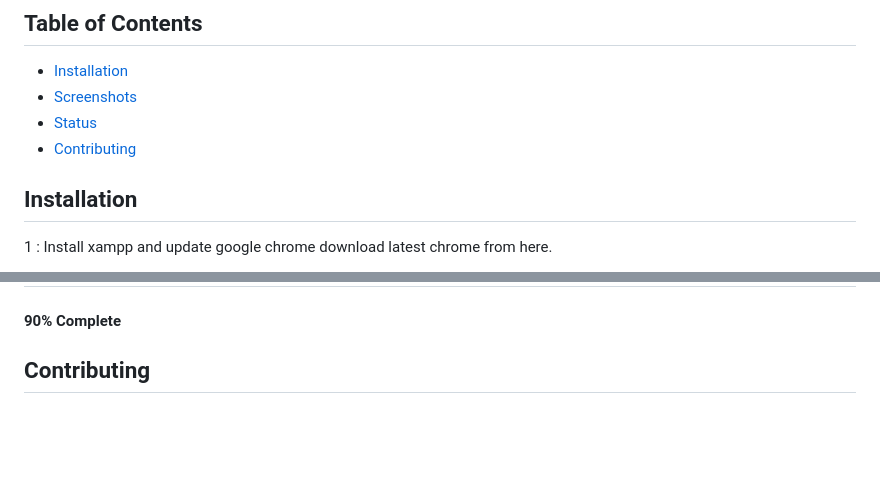
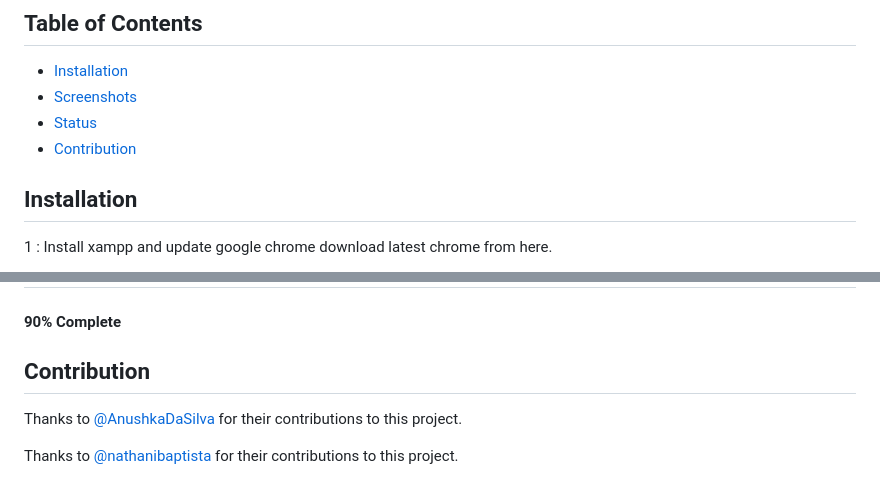
Before and after one commit to MalcolmAntao/Doctor-Appointment-System, a Markdown page: README.md, 2 parts joined by grey strips. GitHub-like rendering; blank space fills up the shorter version.

```diff
--- a/README.md
+++ b/README.md
@@ -6,7 +6,7 @@ The Doctor Appointment Booking System revolutionizes healthcare by enabling pati
 - [Installation](#installation)
 - [Screenshots](#screenshots)
 - [Status](#status)
-- [Contributing](#contributing)
+- [Contribution](#contribution)
 
 
 ## Installation
@@ -57,4 +57,6 @@ The Doctor Appointment Booking System revolutionizes healthcare by enabling pati
 ## Status
 <h4>90% Complete</h4>
 
-## Contributing
+## Contribution
+<p>Thanks to <a href="https://github.com/AnushkaDaSilva">@AnushkaDaSilva</a> for their contributions to this project.</p>
+<p>Thanks to <a href="https://github.com/nathaniabaptista">@nathanibaptista</a> for their contributions to this project.</p>
```
